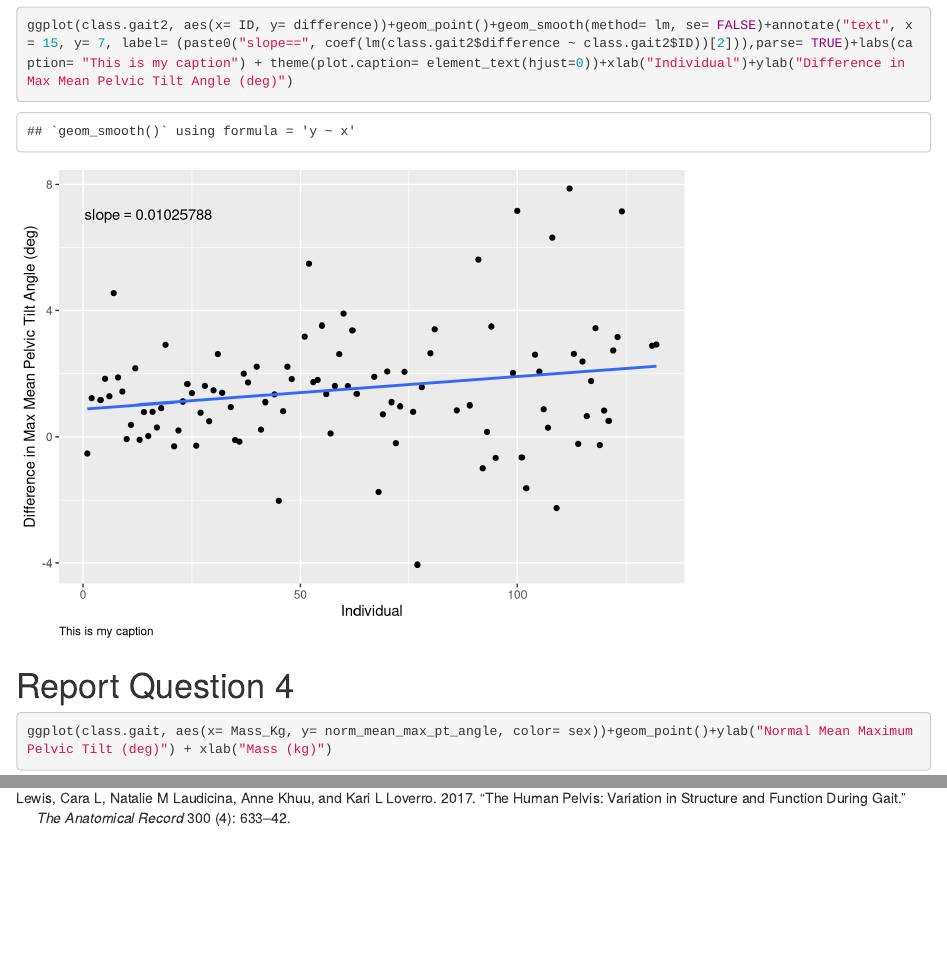
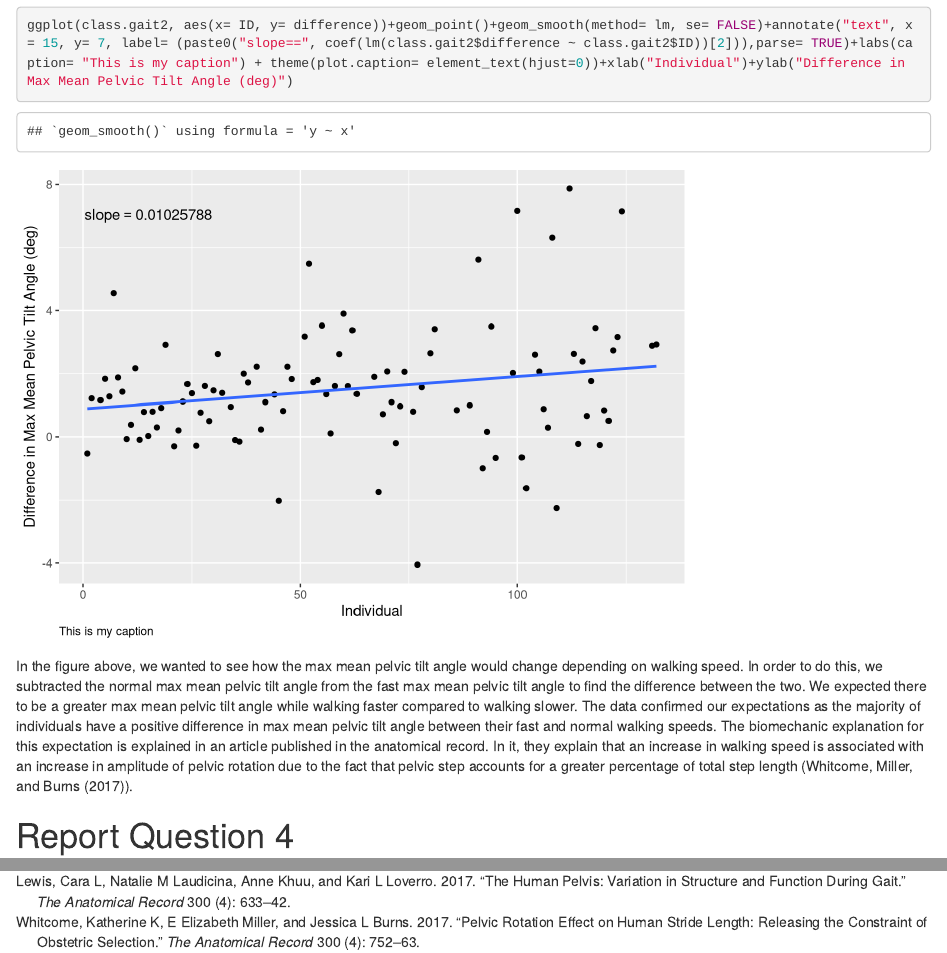
Before and after one commit to JerryTheMaus-AR/Biomech, an R Markdown document (MP2/MP2.Rmd): the page in a window 1100 px wide, from 8740 px down, and a second part further down, joined at a grey line. Rendered offline with R 4.5, knitr and Pandoc, with nearby package versions.

Commit message:
Question 3

````diff
--- a/MP2/MP2.Rmd
+++ b/MP2/MP2.Rmd
@@ -143,6 +143,7 @@ ggplot(class.gait2, aes(x= ID, y= difference))+geom_point()+geom_smooth(method=
 ```
 
 
+In the figure above, we wanted to see how the max mean pelvic tilt angle would change depending on walking speed. In order to do this, we subtracted the normal max mean pelvic tilt angle from the fast max mean pelvic tilt angle to find the difference between the two. We expected there to be a greater max mean pelvic tilt angle while walking faster compared to walking slower. The data confirmed our expectations as the majority of individuals have a positive difference in max mean pelvic tilt angle between their fast and normal walking speeds. The biomechanic explanation for this expectation is explained in an article published in the anatomical record. In it, they explain that an increase in walking speed is associated with an increase in amplitude of pelvic rotation due to the fact that pelvic step accounts for a greater percentage of total step length (@whitcome2017pelvic).
 
 # Report Question 4
 ```{r, Mass Plot}
````
